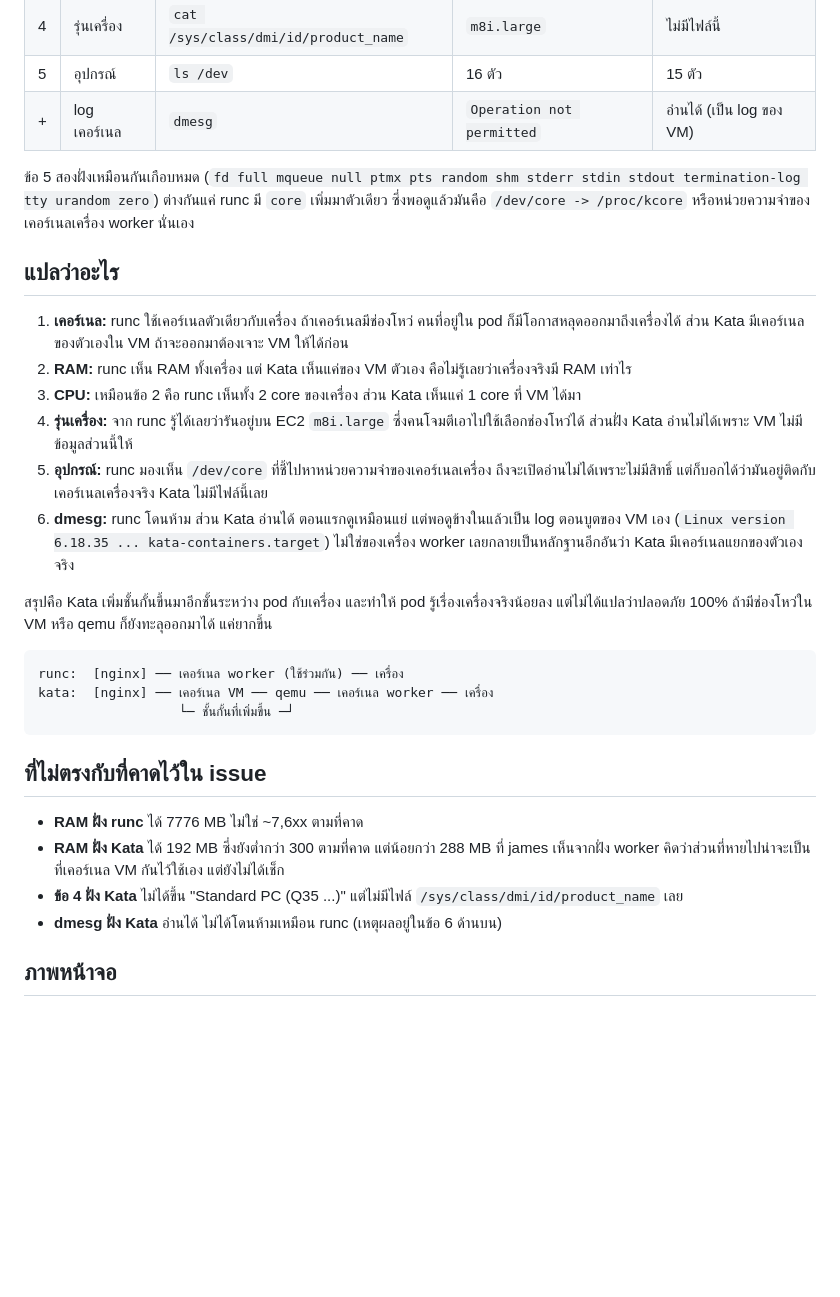
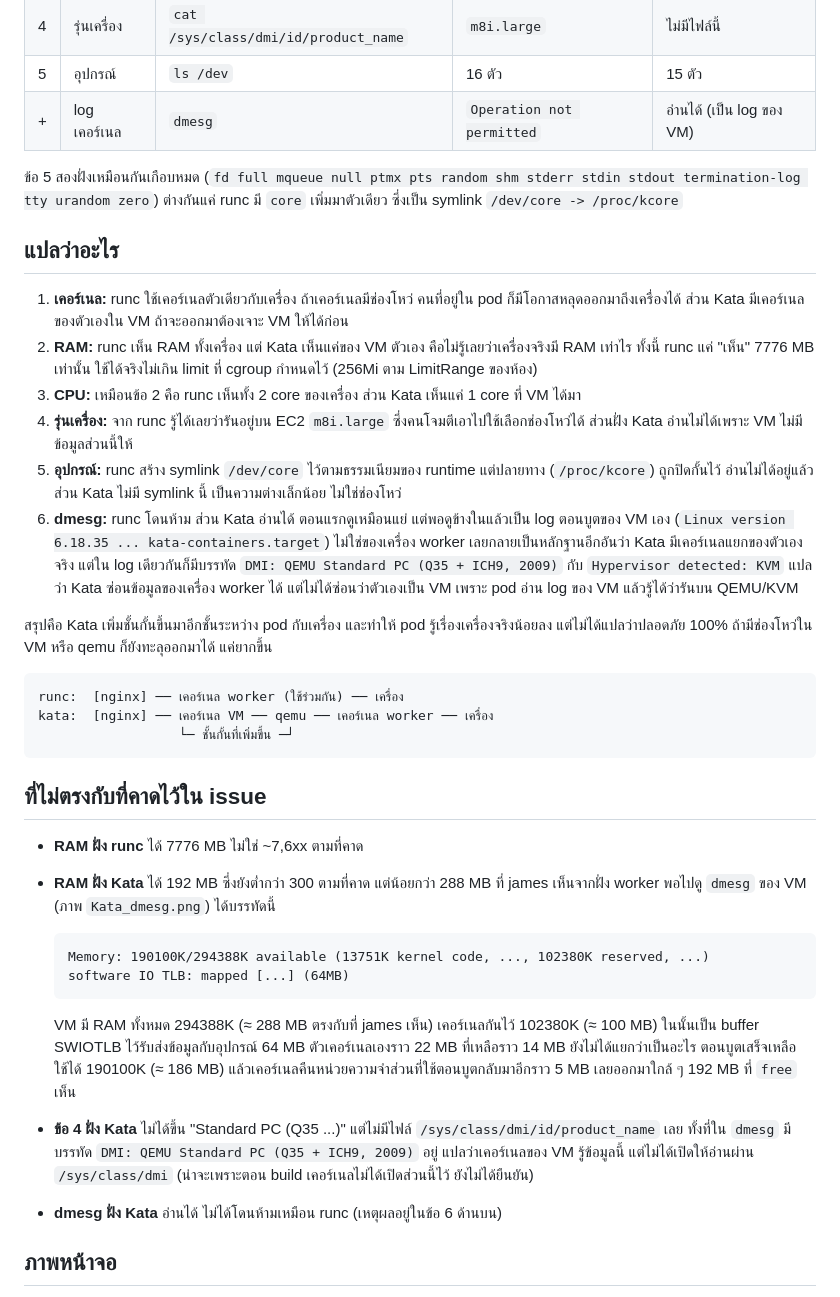
Before and after one commit to Jamespramkaew/kata-project, a Markdown page: security/README.md, the part around one of its changes. Rendered like a GitHub page; blank space fills up the shorter version.

````diff
--- a/security/README.md
+++ b/security/README.md
@@ -25,16 +25,16 @@ kubectl wait -n dev-film --for=condition=Ready pod/sec-runc pod/sec-kata
 | 5 | อุปกรณ์ | `ls /dev` | 16 ตัว | 15 ตัว |
 | + | log เคอร์เนล | `dmesg` | `Operation not permitted` | อ่านได้ (เป็น log ของ VM) |
 
-ข้อ 5 สองฝั่งเหมือนกันเกือบหมด (`fd full mqueue null ptmx pts random shm stderr stdin stdout termination-log tty urandom zero`) ต่างกันแค่ runc มี `core` เพิ่มมาตัวเดียว ซึ่งพอดูแล้วมันคือ `/dev/core -> /proc/kcore` หรือหน่วยความจำของเคอร์เนลเครื่อง worker นั่นเอง
+ข้อ 5 สองฝั่งเหมือนกันเกือบหมด (`fd full mqueue null ptmx pts random shm stderr stdin stdout termination-log tty urandom zero`) ต่างกันแค่ runc มี `core` เพิ่มมาตัวเดียว ซึ่งเป็น symlink `/dev/core -> /proc/kcore`
 
 ## แปลว่าอะไร
 
 1. **เคอร์เนล:** runc ใช้เคอร์เนลตัวเดียวกับเครื่อง ถ้าเคอร์เนลมีช่องโหว่ คนที่อยู่ใน pod ก็มีโอกาสหลุดออกมาถึงเครื่องได้ ส่วน Kata มีเคอร์เนลของตัวเองใน VM ถ้าจะออกมาต้องเจาะ VM ให้ได้ก่อน
-2. **RAM:** runc เห็น RAM ทั้งเครื่อง แต่ Kata เห็นแค่ของ VM ตัวเอง คือไม่รู้เลยว่าเครื่องจริงมี RAM เท่าไร
+2. **RAM:** runc เห็น RAM ทั้งเครื่อง แต่ Kata เห็นแค่ของ VM ตัวเอง คือไม่รู้เลยว่าเครื่องจริงมี RAM เท่าไร ทั้งนี้ runc แค่ "เห็น" 7776 MB เท่านั้น ใช้ได้จริงไม่เกิน limit ที่ cgroup กำหนดไว้ (256Mi ตาม LimitRange ของห้อง)
 3. **CPU:** เหมือนข้อ 2 คือ runc เห็นทั้ง 2 core ของเครื่อง ส่วน Kata เห็นแค่ 1 core ที่ VM ได้มา
 4. **รุ่นเครื่อง:** จาก runc รู้ได้เลยว่ารันอยู่บน EC2 `m8i.large` ซึ่งคนโจมตีเอาไปใช้เลือกช่องโหว่ได้ ส่วนฝั่ง Kata อ่านไม่ได้เพราะ VM ไม่มีข้อมูลส่วนนี้ให้
-5. **อุปกรณ์:** runc มองเห็น `/dev/core` ที่ชี้ไปหาหน่วยความจำของเคอร์เนลเครื่อง ถึงจะเปิดอ่านไม่ได้เพราะไม่มีสิทธิ์ แต่ก็บอกได้ว่ามันอยู่ติดกับเคอร์เนลเครื่องจริง Kata ไม่มีไฟล์นี้เลย
-6. **dmesg:** runc โดนห้าม ส่วน Kata อ่านได้ ตอนแรกดูเหมือนแย่ แต่พอดูข้างในแล้วเป็น log ตอนบูตของ VM เอง (`Linux version 6.18.35 ... kata-containers.target`) ไม่ใช่ของเครื่อง worker เลยกลายเป็นหลักฐานอีกอันว่า Kata มีเคอร์เนลแยกของตัวเองจริง
+5. **อุปกรณ์:** runc สร้าง symlink `/dev/core` ไว้ตามธรรมเนียมของ runtime แต่ปลายทาง (`/proc/kcore`) ถูกปิดกั้นไว้ อ่านไม่ได้อยู่แล้ว ส่วน Kata ไม่มี symlink นี้ เป็นความต่างเล็กน้อย ไม่ใช่ช่องโหว่
+6. **dmesg:** runc โดนห้าม ส่วน Kata อ่านได้ ตอนแรกดูเหมือนแย่ แต่พอดูข้างในแล้วเป็น log ตอนบูตของ VM เอง (`Linux version 6.18.35 ... kata-containers.target`) ไม่ใช่ของเครื่อง worker เลยกลายเป็นหลักฐานอีกอันว่า Kata มีเคอร์เนลแยกของตัวเองจริง แต่ใน log เดียวกันก็มีบรรทัด `DMI: QEMU Standard PC (Q35 + ICH9, 2009)` กับ `Hypervisor detected: KVM` แปลว่า Kata ซ่อนข้อมูลของเครื่อง worker ได้ แต่ไม่ได้ซ่อนว่าตัวเองเป็น VM เพราะ pod อ่าน log ของ VM แล้วรู้ได้ว่ารันบน QEMU/KVM
 
 สรุปคือ Kata เพิ่มชั้นกั้นขึ้นมาอีกชั้นระหว่าง pod กับเครื่อง และทำให้ pod รู้เรื่องเครื่องจริงน้อยลง แต่ไม่ได้แปลว่าปลอดภัย 100% ถ้ามีช่องโหว่ใน VM หรือ qemu ก็ยังทะลุออกมาได้ แค่ยากขึ้น
 
@@ -47,8 +47,15 @@ kata:  [nginx] ── เคอร์เนล VM ── qemu ── เคอ
 ## ที่ไม่ตรงกับที่คาดไว้ใน issue
 
 - **RAM ฝั่ง runc** ได้ 7776 MB ไม่ใช่ ~7,6xx ตามที่คาด
-- **RAM ฝั่ง Kata** ได้ 192 MB ซึ่งยังต่ำกว่า 300 ตามที่คาด แต่น้อยกว่า 288 MB ที่ james เห็นจากฝั่ง worker คิดว่าส่วนที่หายไปน่าจะเป็นที่เคอร์เนล VM กันไว้ใช้เอง แต่ยังไม่ได้เช็ก
-- **ข้อ 4 ฝั่ง Kata** ไม่ได้ขึ้น "Standard PC (Q35 ...)" แต่ไม่มีไฟล์ `/sys/class/dmi/id/product_name` เลย
+- **RAM ฝั่ง Kata** ได้ 192 MB ซึ่งยังต่ำกว่า 300 ตามที่คาด แต่น้อยกว่า 288 MB ที่ james เห็นจากฝั่ง worker พอไปดู `dmesg` ของ VM (ภาพ `Kata_dmesg.png`) ได้บรรทัดนี้
+
+  ```
+  Memory: 190100K/294388K available (13751K kernel code, ..., 102380K reserved, ...)
+  software IO TLB: mapped [...] (64MB)
+  ```
+
+  VM มี RAM ทั้งหมด 294388K (≈ 288 MB ตรงกับที่ james เห็น) เคอร์เนลกันไว้ 102380K (≈ 100 MB) ในนั้นเป็น buffer SWIOTLB ไว้รับส่งข้อมูลกับอุปกรณ์ 64 MB ตัวเคอร์เนลเองราว 22 MB ที่เหลือราว 14 MB ยังไม่ได้แยกว่าเป็นอะไร ตอนบูตเสร็จเหลือใช้ได้ 190100K (≈ 186 MB) แล้วเคอร์เนลคืนหน่วยความจำส่วนที่ใช้ตอนบูตกลับมาอีกราว 5 MB เลยออกมาใกล้ ๆ 192 MB ที่ `free` เห็น
+- **ข้อ 4 ฝั่ง Kata** ไม่ได้ขึ้น "Standard PC (Q35 ...)" แต่ไม่มีไฟล์ `/sys/class/dmi/id/product_name` เลย ทั้งที่ใน `dmesg` มีบรรทัด `DMI: QEMU Standard PC (Q35 + ICH9, 2009)` อยู่ แปลว่าเคอร์เนลของ VM รู้ข้อมูลนี้ แต่ไม่ได้เปิดให้อ่านผ่าน `/sys/class/dmi` (น่าจะเพราะตอน build เคอร์เนลไม่ได้เปิดส่วนนี้ไว้ ยังไม่ได้ยืนยัน)
 - **dmesg ฝั่ง Kata** อ่านได้ ไม่ได้โดนห้ามเหมือน runc (เหตุผลอยู่ในข้อ 6 ด้านบน)
 
 ## ภาพหน้าจอ
````
Also changed, not shown: other parts of security/README.md (+5 -1 lines), security/summary.md (+1 -2 lines), security/Kata_dmesg.png (added).
